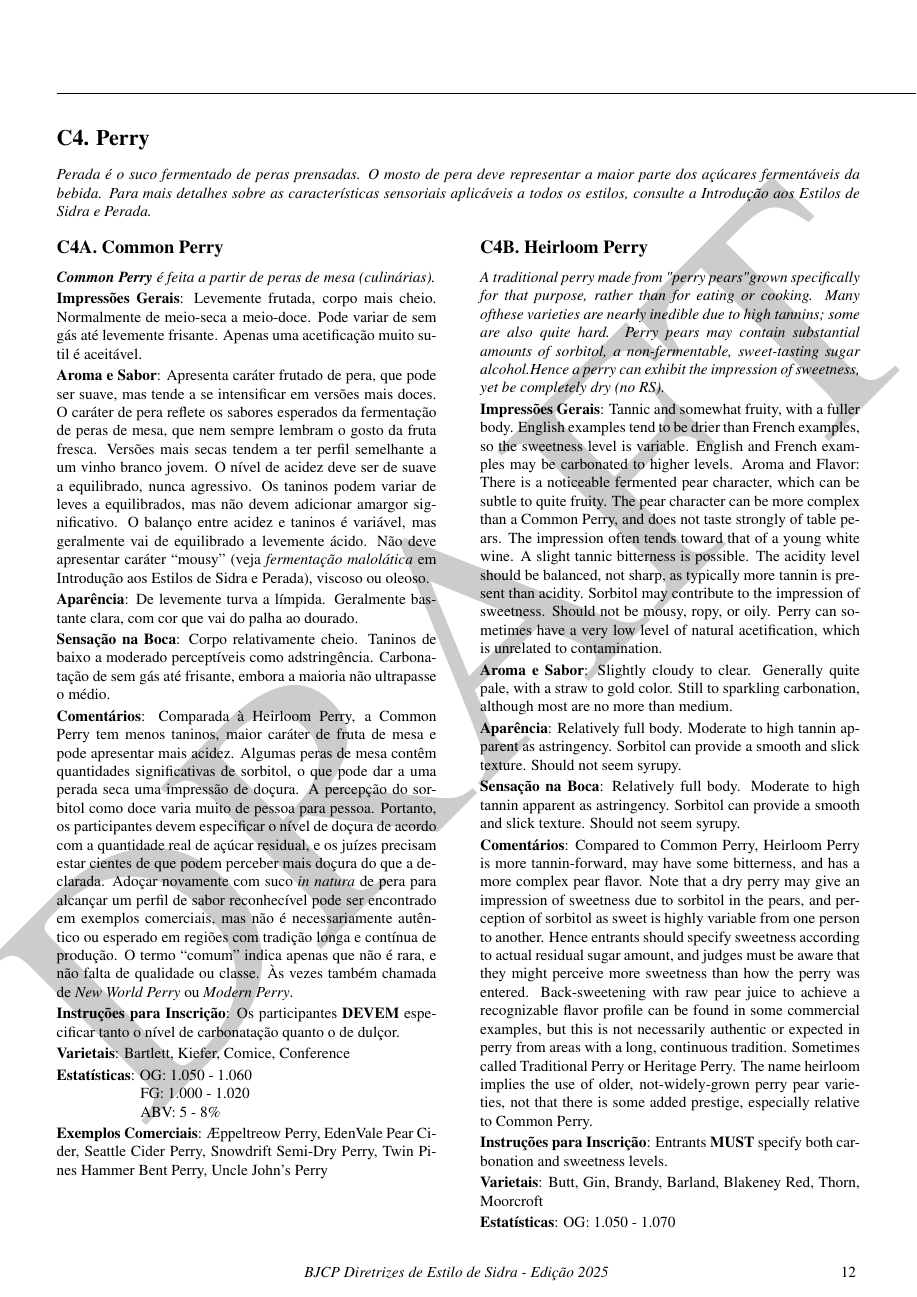
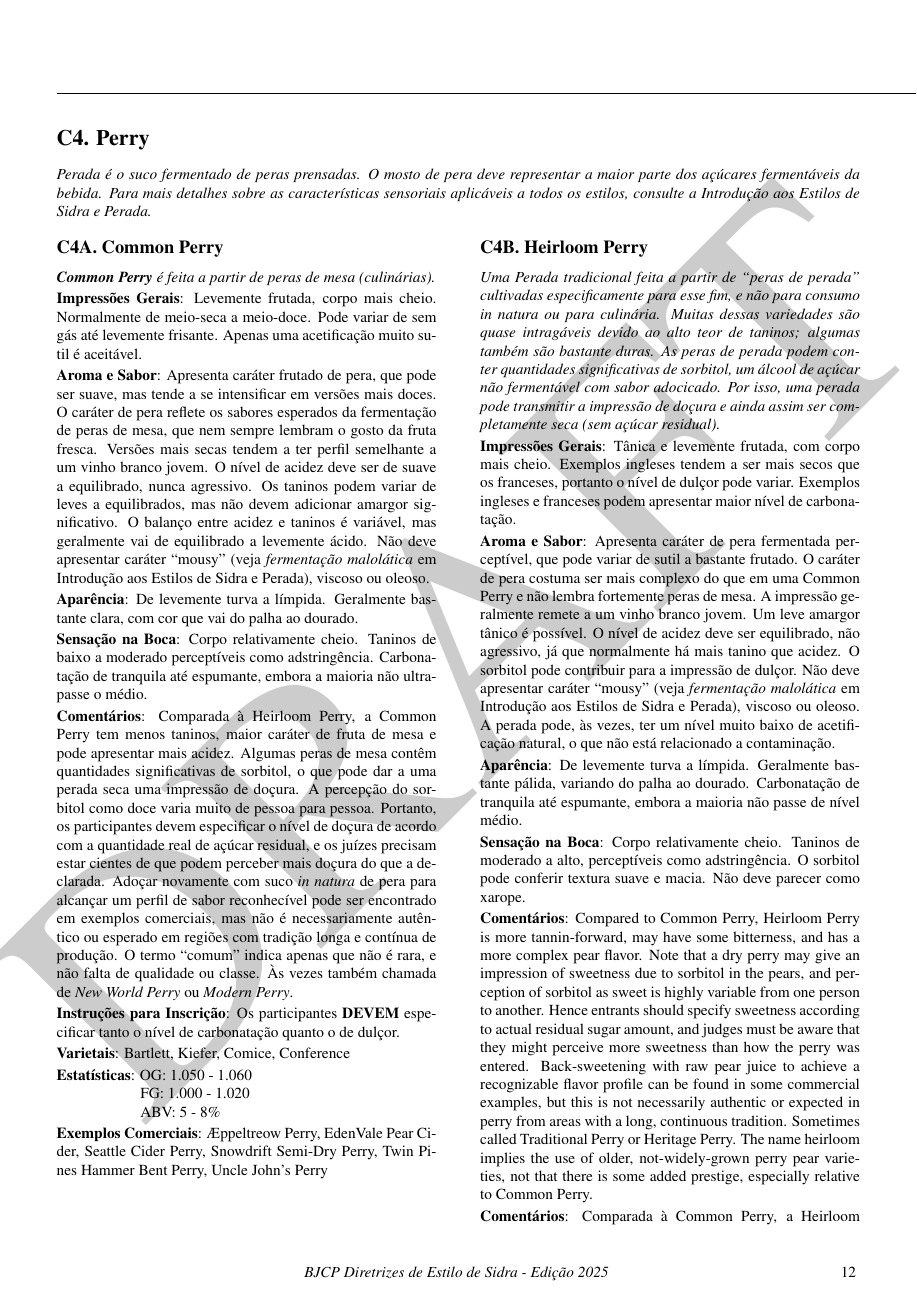
Before and after one commit to bjcp-brasil/cider-guidelines-2025-pt-br, a LaTeX document (main.tex, which reads c4-perry/c4-a-common-perry.tex, c4-perry/c4-b-heirloom-perry.tex): page 13 of 14 before the commit and page 13 of 15 after it. Compiled offline with pdfLaTeX.

Commit message:
Tradução do estilo c4b e ajuste de vocabulário

```diff
--- a/c4-perry/c4-a-common-perry.tex
+++ b/c4-perry/c4-a-common-perry.tex
@@ -10,7 +10,7 @@
 
 \textbf{Aparência}: De levemente turva a límpida. Geralmente bastante clara, com cor que vai do palha ao dourado.
 
-\textbf{Sensação na Boca}: Corpo relativamente cheio. Taninos de baixo a moderado perceptíveis como adstringência. Carbonatação de sem gás até frisante, embora a maioria não ultrapasse o médio.
+\textbf{Sensação na Boca}: Corpo relativamente cheio. Taninos de baixo a moderado perceptíveis como adstringência. Carbonatação de tranquila até espumante, embora a maioria não ultrapasse o médio.
 
 \textbf{Comentários}: Comparada à Heirloom Perry, a Common Perry tem menos taninos, maior caráter de fruta de mesa e pode apresentar mais acidez. Algumas peras de mesa contêm quantidades significativas de sorbitol, o que pode dar a uma perada seca uma impressão de doçura. A percepção do sorbitol como doce varia muito de pessoa para pessoa. Portanto, os participantes devem especificar o nível de doçura de acordo com a quantidade real de açúcar residual, e os juízes precisam estar cientes de que podem perceber mais doçura do que a declarada. Adoçar novamente com suco \textit{in natura} de pera para alcançar um perfil de sabor reconhecível pode ser encontrado em exemplos comerciais, mas não é necessariamente autêntico ou esperado em regiões com tradição longa e contínua de produção. O termo “comum” indica apenas que não é rara, e não falta de qualidade ou classe. Às vezes também chamada de \textit{New World Perry} ou \textit{Modern Perry}.
 
--- a/c4-perry/c4-b-heirloom-perry.tex
+++ b/c4-perry/c4-b-heirloom-perry.tex
@@ -2,20 +2,21 @@
 \subsection*{C4B. Heirloom Perry}
 \addcontentsline{toc}{subsection}{C4B. Heirloom Perry}
 
-\textit{A traditional perry made from "perry pears" grown specifically for that purpose, rather than for eating or cooking. Many ofthese varieties are nearly inedible due to high tannins; some are also quite hard. Perry pears may contain substantial amounts of sorbitol, a non-fermentable, sweet-tasting sugar alcohol.Hence a perry can exhibit the impression of sweetness, yet be completely dry (no RS).}
+\textit{Uma Perada tradicional feita a partir de “peras de perada” cultivadas especificamente para esse fim, e não para consumo in natura ou para culinária. Muitas dessas variedades são quase intragáveis devido ao alto teor de taninos; algumas também são bastante duras. As peras de perada podem conter quantidades significativas de sorbitol, um álcool de açúcar não fermentável com sabor adocicado. Por isso, uma perada pode transmitir a impressão de doçura e ainda assim ser completamente seca (sem açúcar residual).}
 
-\textbf{Impressões Gerais}: Tannic and somewhat fruity, with a fuller body. English examples tend to be drier than French examples, so the sweetness level is variable. English and French examples may be carbonated to higher levels.
-Aroma and Flavor: There is a noticeable fermented pear character, which can be subtle to quite fruity. The pear character can be more complex than a Common Perry, and does not taste strongly of table pears. The impression often tends toward that of a young white wine. A slight tannic bitterness is possible. The acidity level should be balanced, not sharp, as typically more tannin is present than acidity. Sorbitol may contribute to the impression of sweetness. Should not be mousy, ropy, or oily. Perry can sometimes have a very low level of natural acetification, which is unrelated to contamination.
+\textbf{Impressões Gerais}: Tânica e levemente frutada, com corpo mais cheio. Exemplos ingleses tendem a ser mais secos que os franceses, portanto o nível de dulçor pode variar. Exemplos ingleses e franceses podem apresentar maior nível de carbonatação.
 
-\textbf{Aroma e Sabor}: Slightly cloudy to clear. Generally quite pale, with a straw to gold color. Still to sparkling carbonation, although most are no more than medium.
+\textbf{Aroma e Sabor}: Apresenta caráter de pera fermentada perceptível, que pode variar de sutil a bastante frutado. O caráter de pera costuma ser mais complexo do que em uma Common Perry e não lembra fortemente peras de mesa. A impressão geralmente remete a um vinho branco jovem. Um leve amargor tânico é possível. O nível de acidez deve ser equilibrado, não agressivo, já que normalmente há mais tanino que acidez. O sorbitol pode contribuir para a impressão de dulçor. Não deve apresentar caráter “mousy” (veja \textit{fermentação malolática} em Introdução aos Estilos de Sidra e Perada), viscoso ou oleoso. A perada pode, às vezes, ter um nível muito baixo de acetificação natural, o que não está relacionado a contaminação.
 
-\textbf{Aparência}: Relatively full body. Moderate to high tannin apparent as astringency. Sorbitol can provide a smooth and slick texture. Should not seem syrupy.
+\textbf{Aparência}: De levemente turva a límpida. Geralmente bastante pálida, variando do palha ao dourado. Carbonatação de tranquila até espumante, embora a maioria não passe de nível médio.
 
-\textbf{Sensação na Boca}: Relatively full body. Moderate to high tannin apparent as astringency. Sorbitol can provide a smooth and slick texture. Should not seem syrupy.
+\textbf{Sensação na Boca}: Corpo relativamente cheio. Taninos de moderado a alto, perceptíveis como adstringência. O sorbitol pode conferir textura suave e macia. Não deve parecer como xarope.
 
 \textbf{Comentários}: Compared to Common Perry, Heirloom Perry is more tannin-forward, may have some bitterness, and has a more complex pear flavor. Note that a dry perry may give an impression of sweetness due to sorbitol in the pears, and perception of sorbitol as sweet is highly variable from one person to another. Hence entrants should specify sweetness according to actual residual sugar amount, and judges must be aware that they might perceive more sweetness than how the perry was entered. Back-sweetening with raw pear juice to achieve a recognizable flavor profile can be found in some commercial examples, but this is not necessarily authentic or expected in perry from areas with a long, continuous tradition. Sometimes called Traditional Perry or Heritage Perry. The name heirloom implies the use of older, not-widely-grown perry pear varieties, not that there is some added prestige, especially relative to Common Perry.
 
-\textbf{Instruções para Inscrição}: Entrants \textbf{MUST} specify both carbonation and sweetness levels.
+\textbf{Comentários}: Comparada à Common Perry, a Heirloom Perry é mais marcada pelos taninos, pode apresentar alguma amargura e tem sabor de pera mais complexo. É importante observar que uma perada seca pode transmitir impressão de doçura devido ao sorbitol presente nas peras, e a percepção desse dulçor varia muito de pessoa para pessoa. Portanto, os participantes devem especificar o nível de dulçor de acordo com a quantidade real de açúcar residual, e os juízes precisam estar cientes de que podem perceber mais doçura do que a declarada. Adoçar novamente com suco in natura de pera para obter um perfil de sabor reconhecível pode ser encontrado em alguns exemplos comerciais, mas isso não é necessariamente autêntico ou esperado em regiões com tradição longa e contínua. Às vezes também chamada de Traditional Perry ou Heritage Perry. O nome “heirloom” (herança) implica no uso de variedades antigas de peras de perada, não amplamente cultivadas, e não com algum prestígio adicional, especialmente em relação à Common Perry.
+
+\textbf{Instruções para Inscrição}: Os participantes \textbf{DEVEM} especificar tanto o nível de carbonatação quanto o de dulçor.
 
 \textbf{Varietais}: Butt, Gin, Brandy, Barland, Blakeney Red, Thorn, Moorcroft
 
```
Also changed, not shown: c4-perry/c4-c-ice-perry.tex (+1 -1 lines).
